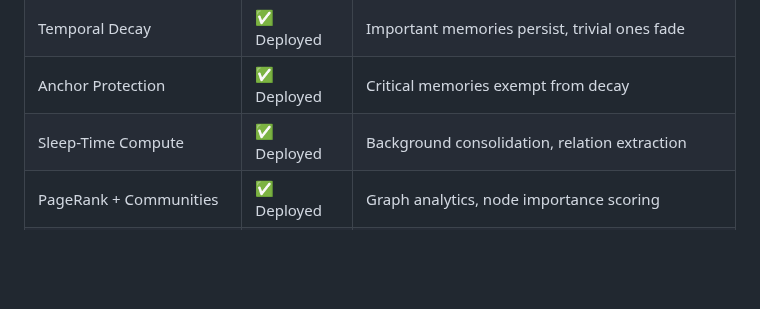
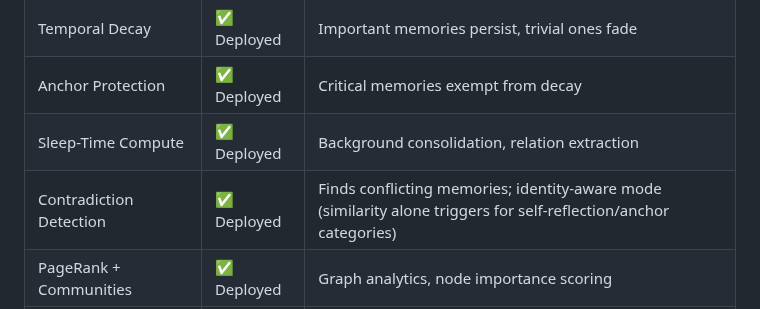
Before and after one commit to artemMprokhorov/hippograph-pro, a Markdown page: README.md, the part around the change. Rendered like a GitHub page; blank space fills up the shorter version.

Commit message:
docs: add contradiction detection + identity-aware mode to README features

```diff
--- a/README.md
+++ b/README.md
@@ -241,6 +241,7 @@ Your data stays on your computer. Nothing goes to any cloud service.
 | Temporal Decay | ✅ Deployed | Important memories persist, trivial ones fade |
 | Anchor Protection | ✅ Deployed | Critical memories exempt from decay |
 | Sleep-Time Compute | ✅ Deployed | Background consolidation, relation extraction |
+| Contradiction Detection | ✅ Deployed | Finds conflicting memories; identity-aware mode (similarity alone triggers for self-reflection/anchor categories) |
 | PageRank + Communities | ✅ Deployed | Graph analytics, node importance scoring |
 | Note Versioning | ✅ Deployed | 5-version history per note |
 | RRF Fusion | ✅ Deployed | Alternative to weighted blend |
```
